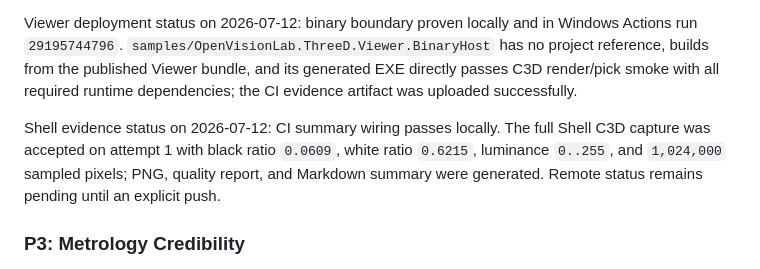
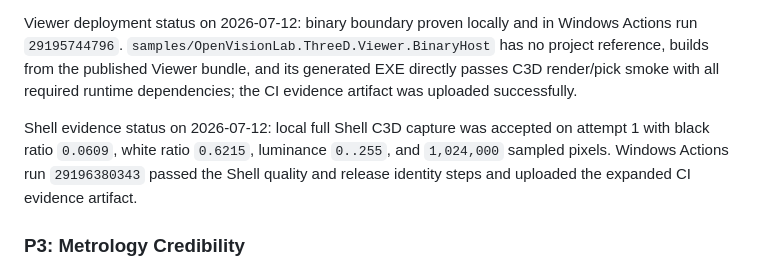
Before and after one commit to Noah8218/OpenVisionLab-3D-Studio, a Markdown page: docs/OPENVISIONLAB_3D_PRODUCT_TARGET_AND_SELF_EVALUATION_20260711.md, the part around the change. GitHub-like rendering.

```diff
--- a/docs/OPENVISIONLAB_3D_PRODUCT_TARGET_AND_SELF_EVALUATION_20260711.md
+++ b/docs/OPENVISIONLAB_3D_PRODUCT_TARGET_AND_SELF_EVALUATION_20260711.md
@@ -224,7 +224,7 @@ Status on 2026-07-12: schema `1.1` baseline done for one real Cross-section run.
 
 Viewer deployment status on 2026-07-12: binary boundary proven locally and in Windows Actions run `29195744796`. `samples/OpenVisionLab.ThreeD.Viewer.BinaryHost` has no project reference, builds from the published Viewer bundle, and its generated EXE directly passes C3D render/pick smoke with all required runtime dependencies; the CI evidence artifact was uploaded successfully.
 
-Shell evidence status on 2026-07-12: CI summary wiring passes locally. The full Shell C3D capture was accepted on attempt 1 with black ratio `0.0609`, white ratio `0.6215`, luminance `0..255`, and `1,024,000` sampled pixels; PNG, quality report, and Markdown summary were generated. Remote status remains pending until an explicit push.
+Shell evidence status on 2026-07-12: local full Shell C3D capture was accepted on attempt 1 with black ratio `0.0609`, white ratio `0.6215`, luminance `0..255`, and `1,024,000` sampled pixels. Windows Actions run `29196380343` passed the Shell quality and release identity steps and uploaded the expanded CI evidence artifact.
 
 ### P3: Metrology Credibility
 
```
Also changed, not shown: AGENTS.md (+2 -2 lines), docs/OPENVISIONLAB_3D_NEXT_SESSION_HANDOFF.md (+5 -5 lines).
